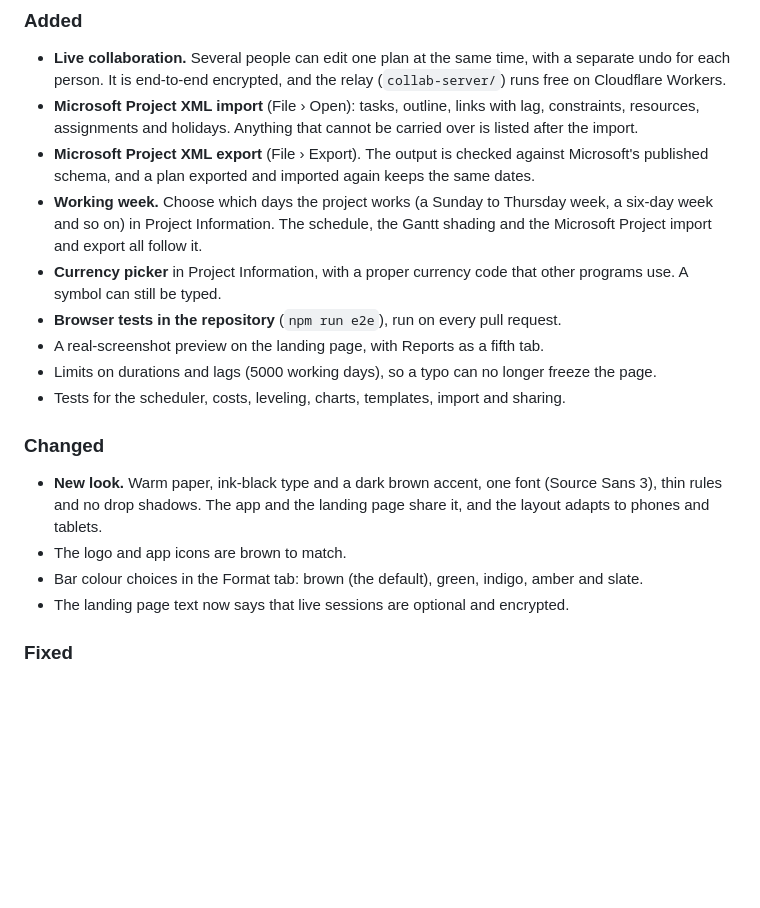
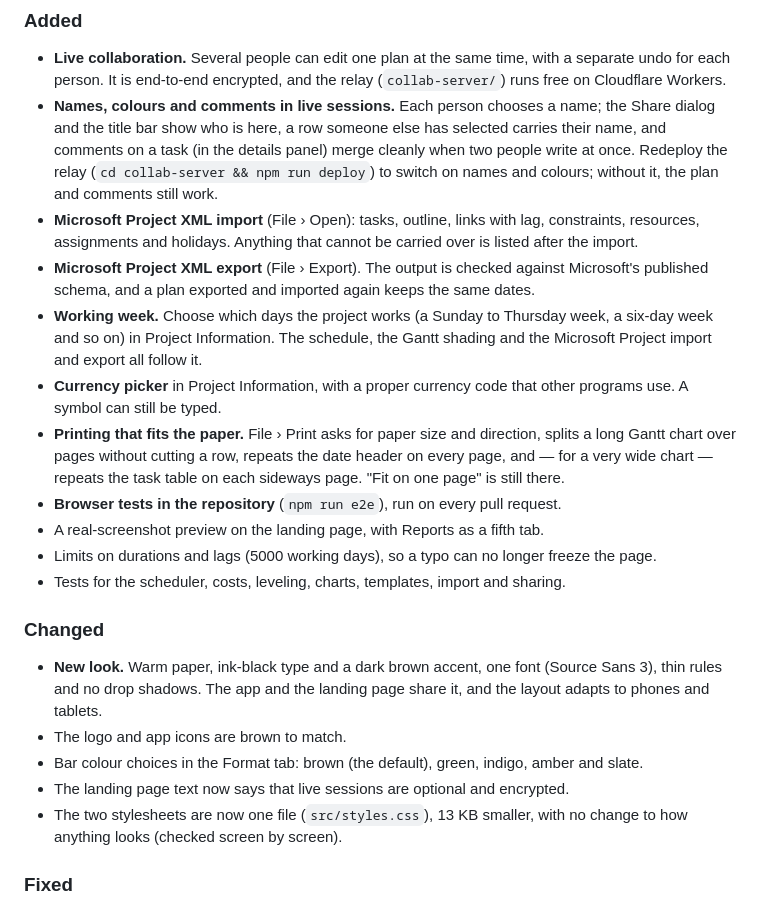
Before and after one commit to MNSBaanu/OpenPlan, a Markdown page: CHANGELOG.md, the part around the change. GitHub-like rendering; blank space fills up the shorter version.

```diff
--- a/CHANGELOG.md
+++ b/CHANGELOG.md
@@ -6,10 +6,12 @@ All notable changes to OpenPlan are listed here. The format follows [Keep a Chan
 
 ### Added
 - **Live collaboration.** Several people can edit one plan at the same time, with a separate undo for each person. It is end-to-end encrypted, and the relay (`collab-server/`) runs free on Cloudflare Workers.
+- **Names, colours and comments in live sessions.** Each person chooses a name; the Share dialog and the title bar show who is here, a row someone else has selected carries their name, and comments on a task (in the details panel) merge cleanly when two people write at once. Redeploy the relay (`cd collab-server && npm run deploy`) to switch on names and colours; without it, the plan and comments still work.
 - **Microsoft Project XML import** (File › Open): tasks, outline, links with lag, constraints, resources, assignments and holidays. Anything that cannot be carried over is listed after the import.
 - **Microsoft Project XML export** (File › Export). The output is checked against Microsoft's published schema, and a plan exported and imported again keeps the same dates.
 - **Working week.** Choose which days the project works (a Sunday to Thursday week, a six-day week and so on) in Project Information. The schedule, the Gantt shading and the Microsoft Project import and export all follow it.
 - **Currency picker** in Project Information, with a proper currency code that other programs use. A symbol can still be typed.
+- **Printing that fits the paper.** File › Print asks for paper size and direction, splits a long Gantt chart over pages without cutting a row, repeats the date header on every page, and — for a very wide chart — repeats the task table on each sideways page. "Fit on one page" is still there.
 - **Browser tests in the repository** (`npm run e2e`), run on every pull request.
 - A real-screenshot preview on the landing page, with Reports as a fifth tab.
 - Limits on durations and lags (5000 working days), so a typo can no longer freeze the page.
@@ -20,6 +22,7 @@ All notable changes to OpenPlan are listed here. The format follows [Keep a Chan
 - The logo and app icons are brown to match.
 - Bar colour choices in the Format tab: brown (the default), green, indigo, amber and slate.
 - The landing page text now says that live sessions are optional and encrypted.
+- The two stylesheets are now one file (`src/styles.css`), 13 KB smaller, with no change to how anything looks (checked screen by screen).
 
 ### Fixed
 - Clicking a card on the Task Board now opens the details panel.
```
Also changed, not shown: CONTRIBUTING.md (+1 -1 lines), README.md (+8 -1 lines), docs/screenshots/demo.gif (added), 2 other files.
